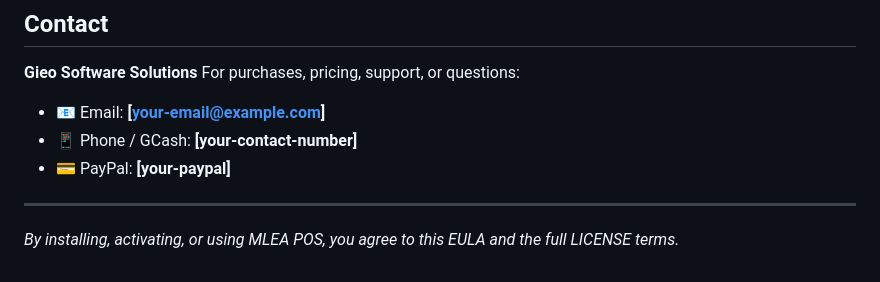
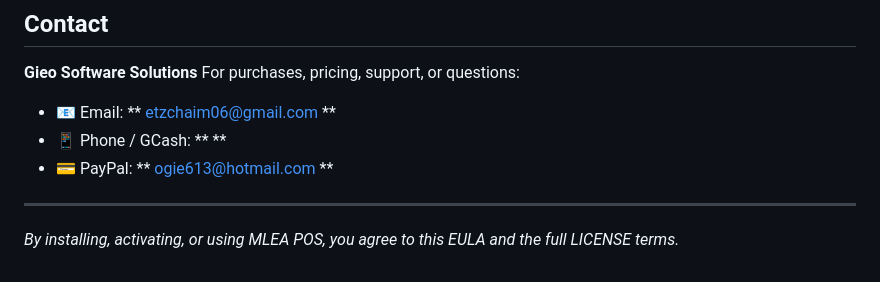
Before and after one commit to nethanbenogie-code/propos, a Markdown page: EULA.md, the part around the change. Rendered like a GitHub page.

```diff
--- a/EULA.md
+++ b/EULA.md
@@ -78,9 +78,9 @@ This Agreement is governed by the laws of the Republic of the Philippines.
 **Gieo Software Solutions**
 For purchases, pricing, support, or questions:
 
-- 📧 Email: **[your-email@example.com]**
-- 📱 Phone / GCash: **[your-contact-number]**
-- 💳 PayPal: **[your-paypal]**
+- 📧 Email: ** etzchaim06@gmail.com **
+- 📱 Phone / GCash: ** **
+- 💳 PayPal: ** ogie613@hotmail.com **
 
 ---
 
```
